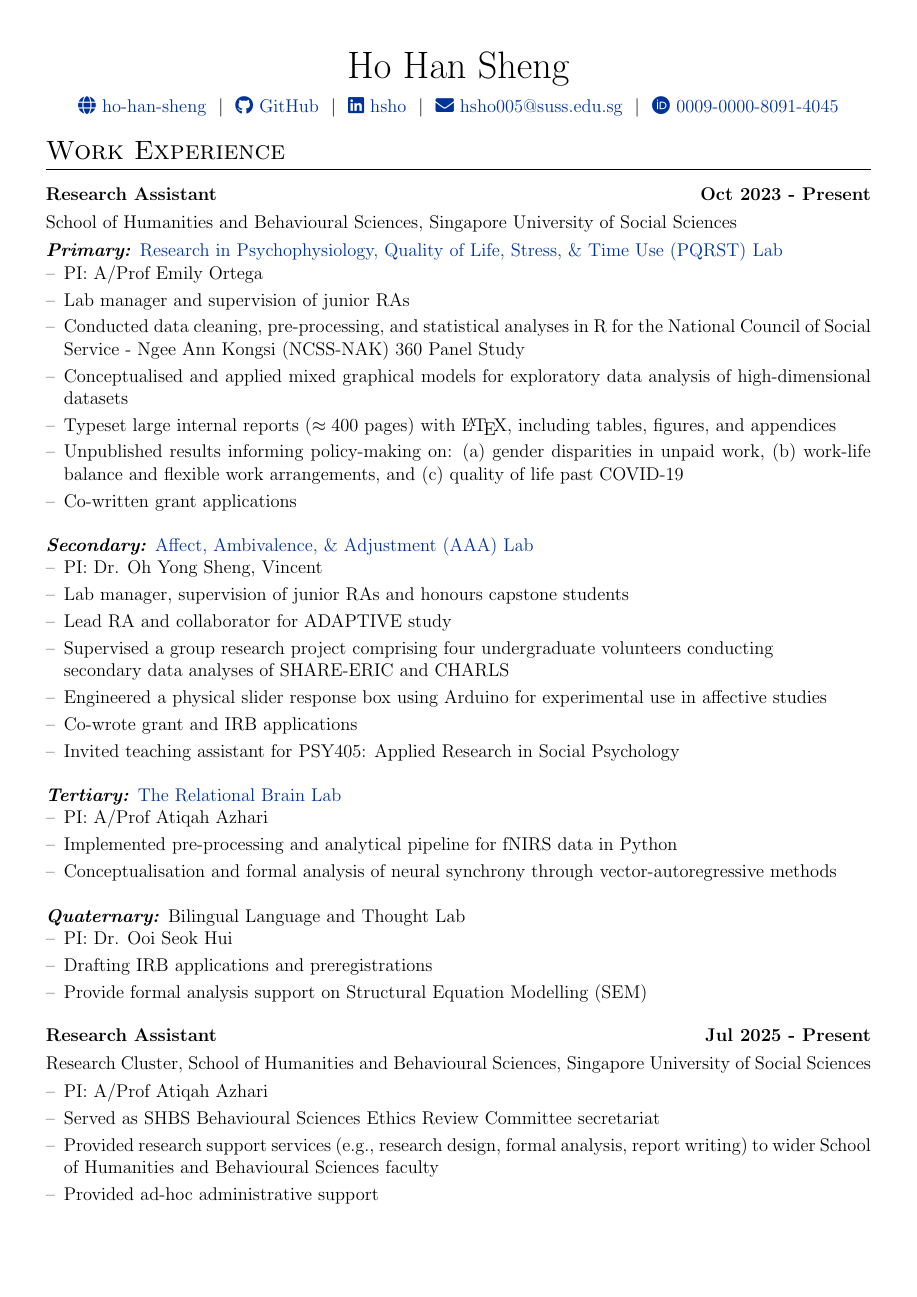
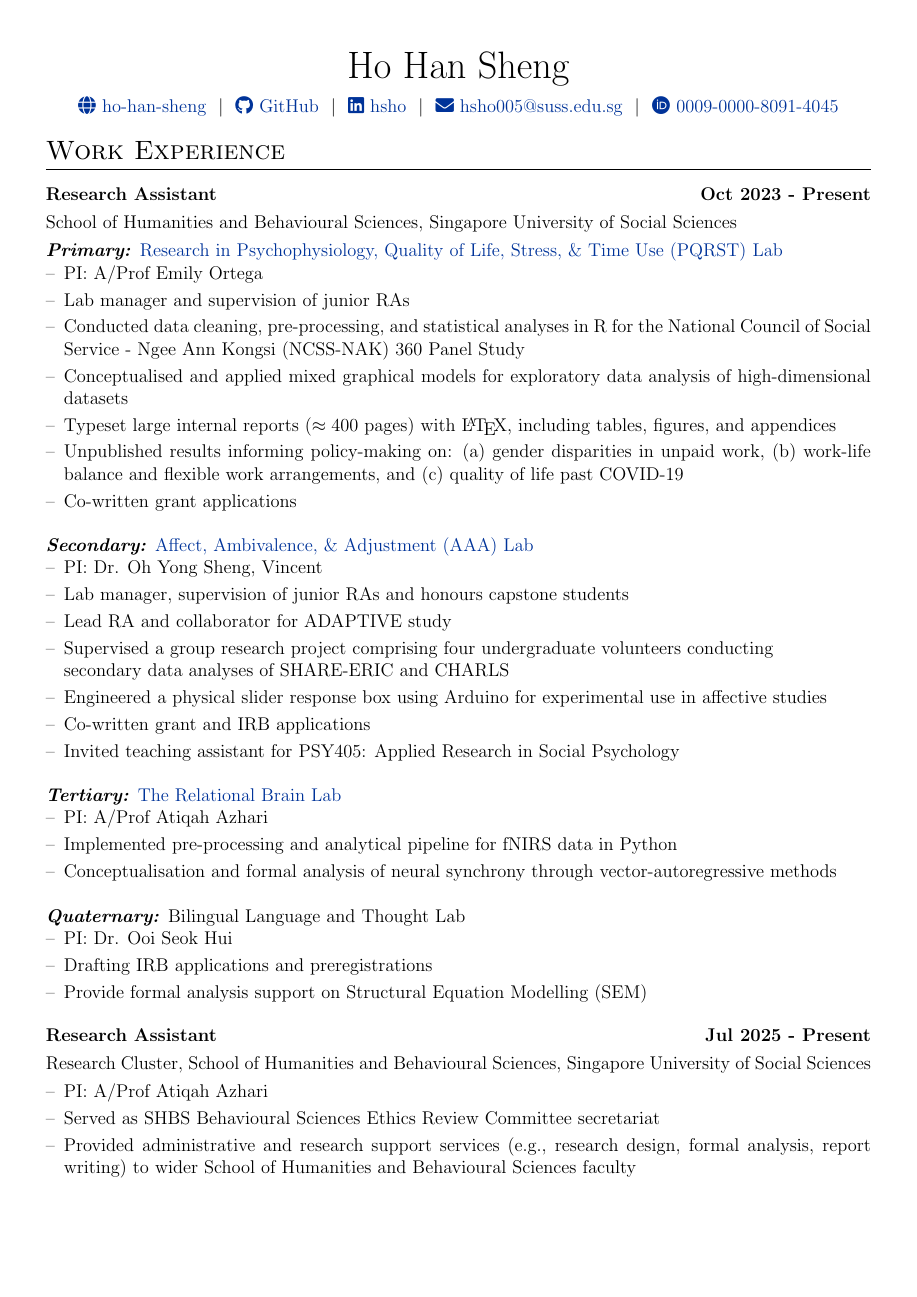
Before and after one commit to ho-han-sheng/Tex-Resume, a LaTeX CV (cv.tex): page 1 of 5. Compiled offline with pdfLaTeX.

Commit message:
update cv

```diff
--- a/cv.tex
+++ b/cv.tex
@@ -160,7 +160,7 @@
                 \item[--] Lead RA and collaborator for ADAPTIVE study
                 \item[--] Supervised a group research project comprising four undergraduate volunteers conducting\\ secondary data analyses of SHARE-ERIC and CHARLS
                 \item[--] Engineered a physical slider response box using Arduino for experimental use in affective studies
-                \item[--] Co-wrote grant and IRB applications
+                \item[--] Co-written grant and IRB applications
                 \item[--] Invited teaching assistant for PSY405: Applied Research in Social Psychology
             \end{itemize}
         \end{minipage}
@@ -199,8 +199,7 @@
             \begin{itemize}[nosep, after=\strut, leftmargin=1em, itemsep=3pt]
                 \item[--] PI: A/Prof Atiqah Azhari
                 \item[--] Served as SHBS Behavioural Sciences Ethics Review Committee secretariat
-                \item[--] Provided research support services (e.g., research design, formal analysis, report writing) to wider School of Humanities and Behavioural Sciences faculty
-                \item[--] Provided ad-hoc administrative support
+                \item[--] Provided administrative and research support services (e.g., research design, formal analysis, report writing) to wider School of Humanities and Behavioural Sciences faculty
             \end{itemize}
         \end{minipage}
     }
```
Also changed, not shown: cv.pdf, cv.tex (30 more changed lines).
